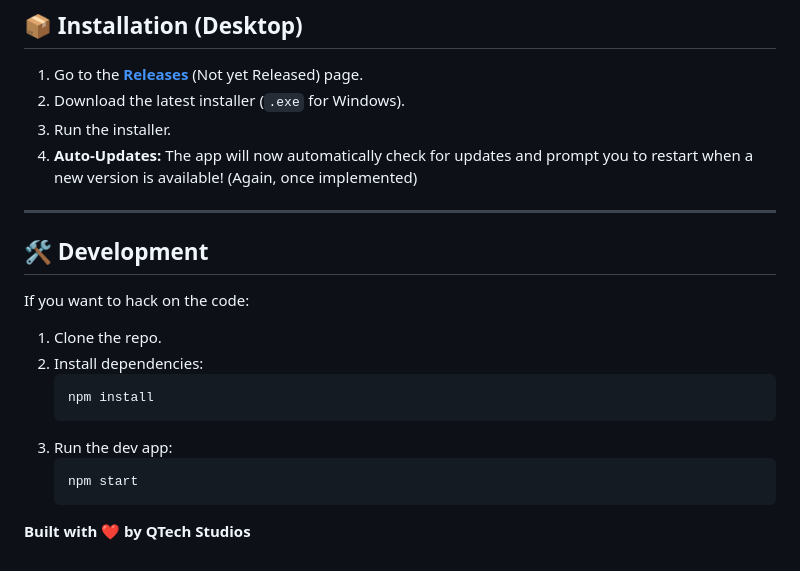
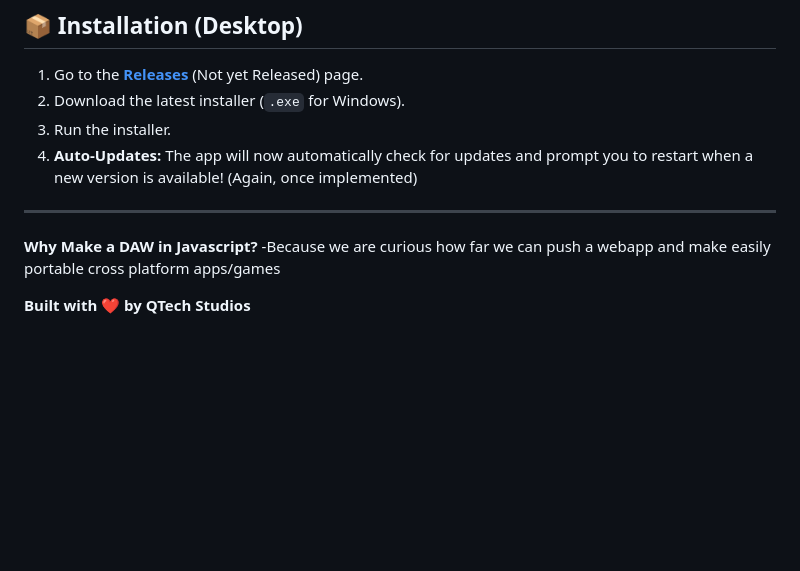
Before and after one commit to SirSkirt/CanvasAudio, a Markdown page: README.md, the part around the change. Rendered like a GitHub page; blank space fills up the shorter version.

````diff
--- a/README.md
+++ b/README.md
@@ -66,19 +66,7 @@ You can still try the [Web Demo here](https://sirskirt.github.io/CanvasAudio), b
 4.  **Auto-Updates:** The app will now automatically check for updates and prompt you to restart when a new version is available! (Again, once implemented)
 
 ---
-
-## 🛠️ Development
-
-If you want to hack on the code:
-
-1.  Clone the repo.
-2.  Install dependencies:
-    ```bash
-    npm install
-    ```
-3.  Run the dev app:
-    ```bash
-    npm start
-    ```
+**Why Make a DAW in Javascript?**
+-Because we are curious how far we can push a webapp and make easily portable cross platform apps/games
 
 **Built with ❤️ by QTech Studios**
````
